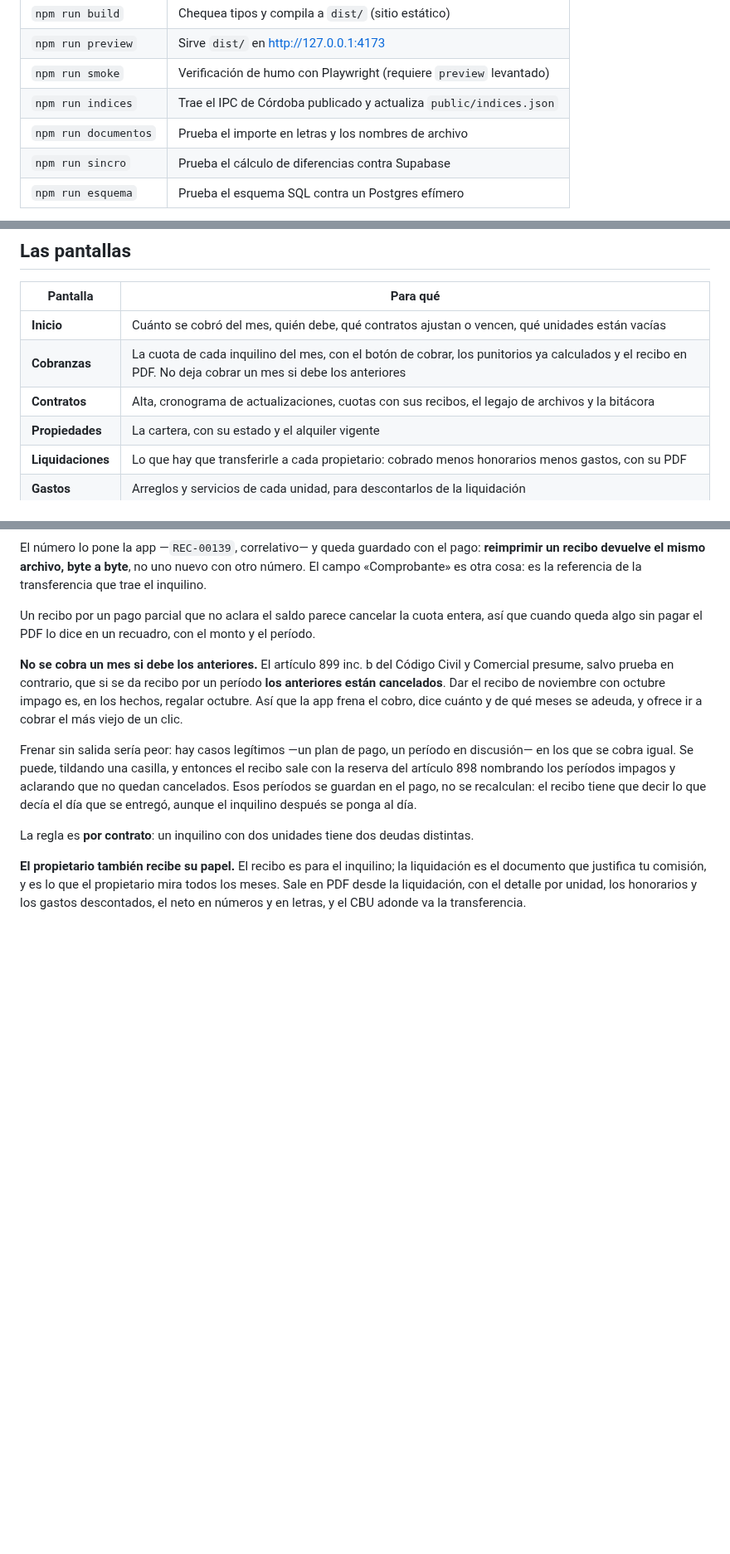
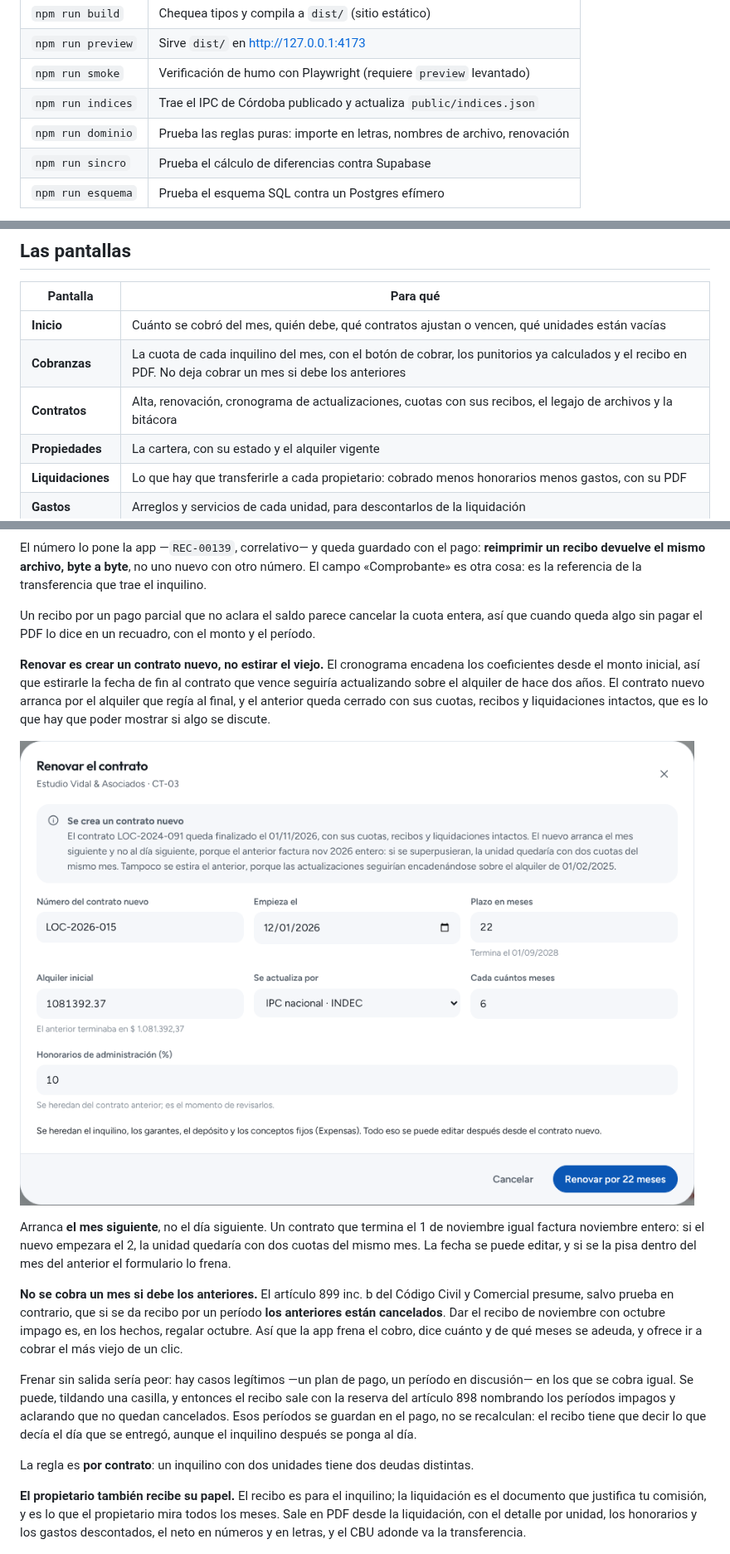
Before and after one commit to AguCami/web-app-inmo, a Markdown page: README.md, 3 parts joined by grey strips. Shown at 83% size. GitHub-like rendering; pictures changed too: docs/renovar.png (added); blank space fills up the shorter version.

```diff
--- a/README.md
+++ b/README.md
@@ -26,7 +26,7 @@ npm run dev        # http://localhost:5173
 | `npm run preview` | Sirve `dist/` en http://127.0.0.1:4173 |
 | `npm run smoke` | Verificación de humo con Playwright (requiere `preview` levantado) |
 | `npm run indices` | Trae el IPC de Córdoba publicado y actualiza `public/indices.json` |
-| `npm run documentos` | Prueba el importe en letras y los nombres de archivo |
+| `npm run dominio` | Prueba las reglas puras: importe en letras, nombres de archivo, renovación |
 | `npm run sincro` | Prueba el cálculo de diferencias contra Supabase |
 | `npm run esquema` | Prueba el esquema SQL contra un Postgres efímero |
 
@@ -61,7 +61,7 @@ pipeline viejo pisa el deploy y sirve la página en blanco.
 |---|---|
 | **Inicio** | Cuánto se cobró del mes, quién debe, qué contratos ajustan o vencen, qué unidades están vacías |
 | **Cobranzas** | La cuota de cada inquilino del mes, con el botón de cobrar, los punitorios ya calculados y el recibo en PDF. No deja cobrar un mes si debe los anteriores |
-| **Contratos** | Alta, cronograma de actualizaciones, cuotas con sus recibos, el legajo de archivos y la bitácora |
+| **Contratos** | Alta, renovación, cronograma de actualizaciones, cuotas con sus recibos, el legajo de archivos y la bitácora |
 | **Propiedades** | La cartera, con su estado y el alquiler vigente |
 | **Liquidaciones** | Lo que hay que transferirle a cada propietario: cobrado menos honorarios menos gastos, con su PDF |
 | **Gastos** | Arreglos y servicios de cada unidad, para descontarlos de la liquidación |
@@ -121,6 +121,20 @@ de la transferencia que trae el inquilino.
 Un recibo por un pago parcial que no aclara el saldo parece cancelar la cuota
 entera, así que cuando queda algo sin pagar el PDF lo dice en un recuadro, con
 el monto y el período.
+
+**Renovar es crear un contrato nuevo, no estirar el viejo.** El cronograma
+encadena los coeficientes desde el monto inicial, así que estirarle la fecha
+de fin al contrato que vence seguiría actualizando sobre el alquiler de hace
+dos años. El contrato nuevo arranca por el alquiler que regía al final, y el
+anterior queda cerrado con sus cuotas, recibos y liquidaciones intactos, que
+es lo que hay que poder mostrar si algo se discute.
+
+![Renovar un contrato](docs/renovar.png)
+
+Arranca **el mes siguiente**, no el día siguiente. Un contrato que termina el
+1 de noviembre igual factura noviembre entero: si el nuevo empezara el 2, la
+unidad quedaría con dos cuotas del mismo mes. La fecha se puede editar, y si
+se la pisa dentro del mes del anterior el formulario lo frena.
 
 **No se cobra un mes si debe los anteriores.** El artículo 899 inc. b del
 Código Civil y Comercial presume, salvo prueba en contrario, que si se da
```
Also changed, not shown: 8 other files.
